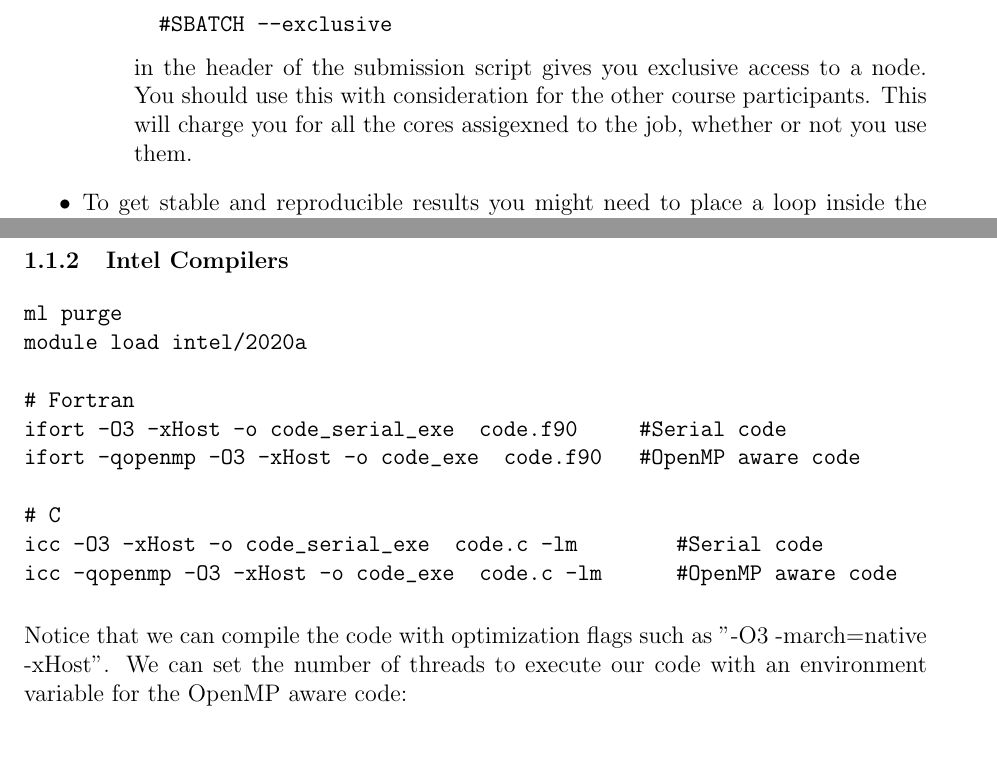
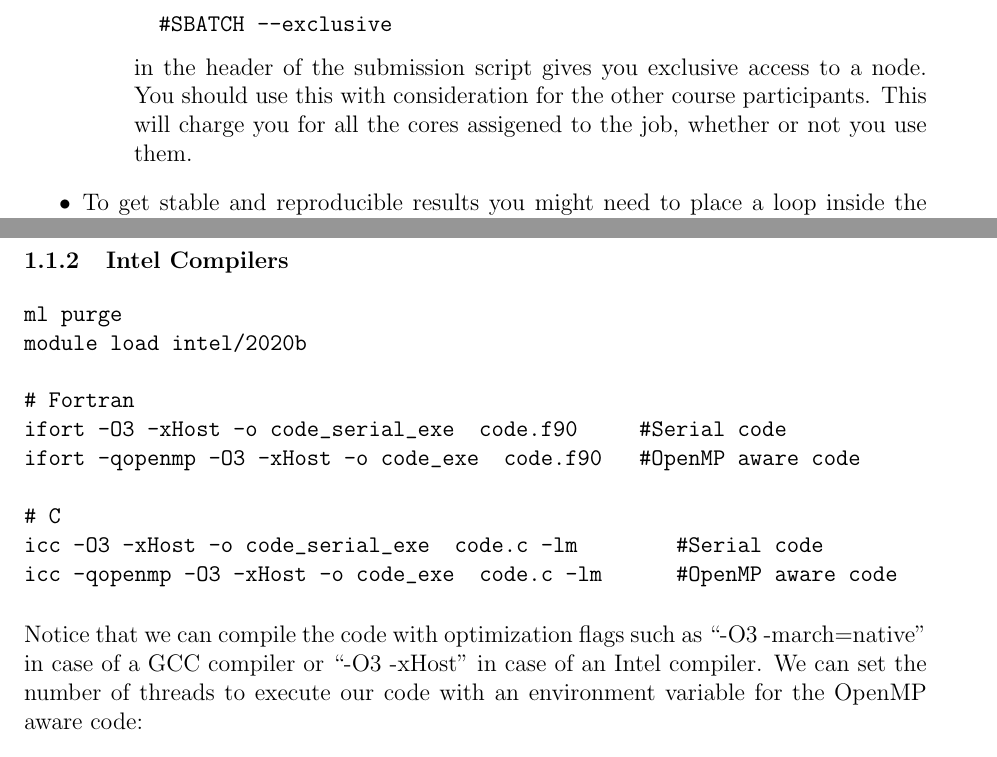
Before and after one commit to hpc2n/OpenMP-Collaboration, a LaTeX problem sheet (Exercise_Sheet/Latex_Source/exerciseOpenMP_SNIC22.tex, which reads Exercise_Sheet/Latex_Source/ex_running_code.tex): two parts of pages 1 and 3 of 12, joined at a grey line, cut so that both start at the same text. Compiled offline with pdfLaTeX.

Commit message:
updates to running code, regarding compiler flags

```diff
--- a/Exercise_Sheet/Latex_Source/ex_running_code.tex
+++ b/Exercise_Sheet/Latex_Source/ex_running_code.tex
@@ -26,7 +26,7 @@ gcc -O3 -march=native -fopenmp -o code_exe code.c -lm      #OpenMP aware code
 
 \begin{verbatim}
 ml purge
-module load intel/2020a
+module load intel/2020b
 
 # Fortran
 ifort -O3 -xHost -o code_serial_exe  code.f90     #Serial code
@@ -37,7 +37,7 @@ icc -O3 -xHost -o code_serial_exe  code.c -lm        #Serial code
 icc -qopenmp -O3 -xHost -o code_exe  code.c -lm      #OpenMP aware code
 \end{verbatim}
 
-Notice that we can compile the code with optimization flags such as "-O3 -march=native -xHost".
+Notice that we can compile the code with optimization flags such as ``-O3 -march=native" in case of a GCC compiler or  ``-O3 -xHost" in case of an Intel compiler.
 We can set the number of threads to  execute our code with an environment variable
 for the OpenMP aware code:
 
--- a/Exercise_Sheet/Latex_Source/exerciseOpenMP_SNIC22.tex
+++ b/Exercise_Sheet/Latex_Source/exerciseOpenMP_SNIC22.tex
@@ -37,7 +37,7 @@ A few general remarks:
 \begin{verbatim}
   #SBATCH --exclusive
 \end{verbatim}
-in the header of the submission script gives you exclusive access to a node.  You should use this with consideration for the other course participants.  This will charge you for all the cores assigexned to the job, whether or not you use them.
+in the header of the submission script gives you exclusive access to a node.  You should use this with consideration for the other course participants.  This will charge you for all the cores assigened to the job, whether or not you use them.
 \end{itemize}
 \item To get stable and reproducible results you might need to place a loop inside the code that runs the timing section many times.  This smoothes over a lot of the operational noise typical for a UNIX system.
 
```
Also changed, not shown: Exercise_Sheet/Latex_Source/exerciseOpenMP_SNIC22.pdf.
